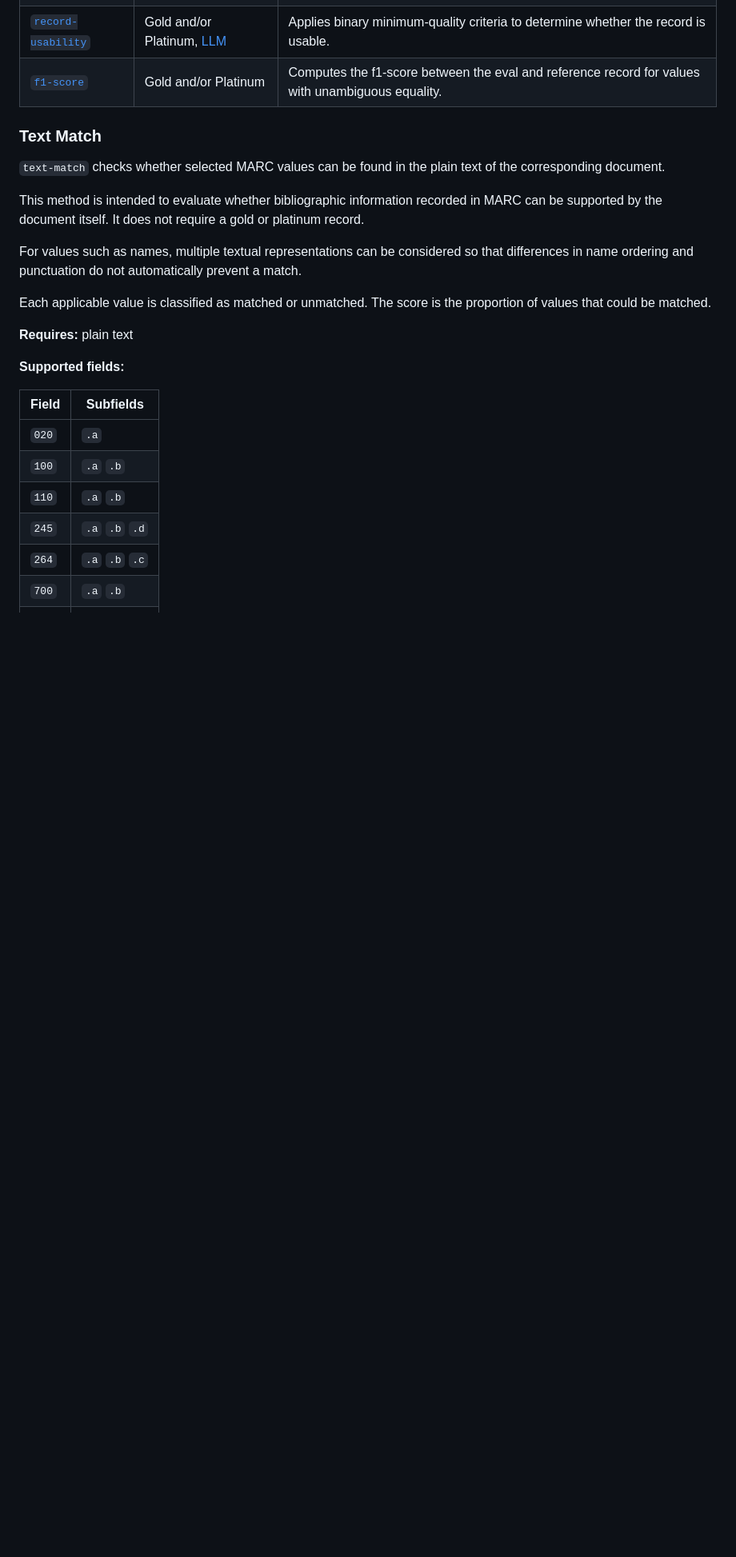
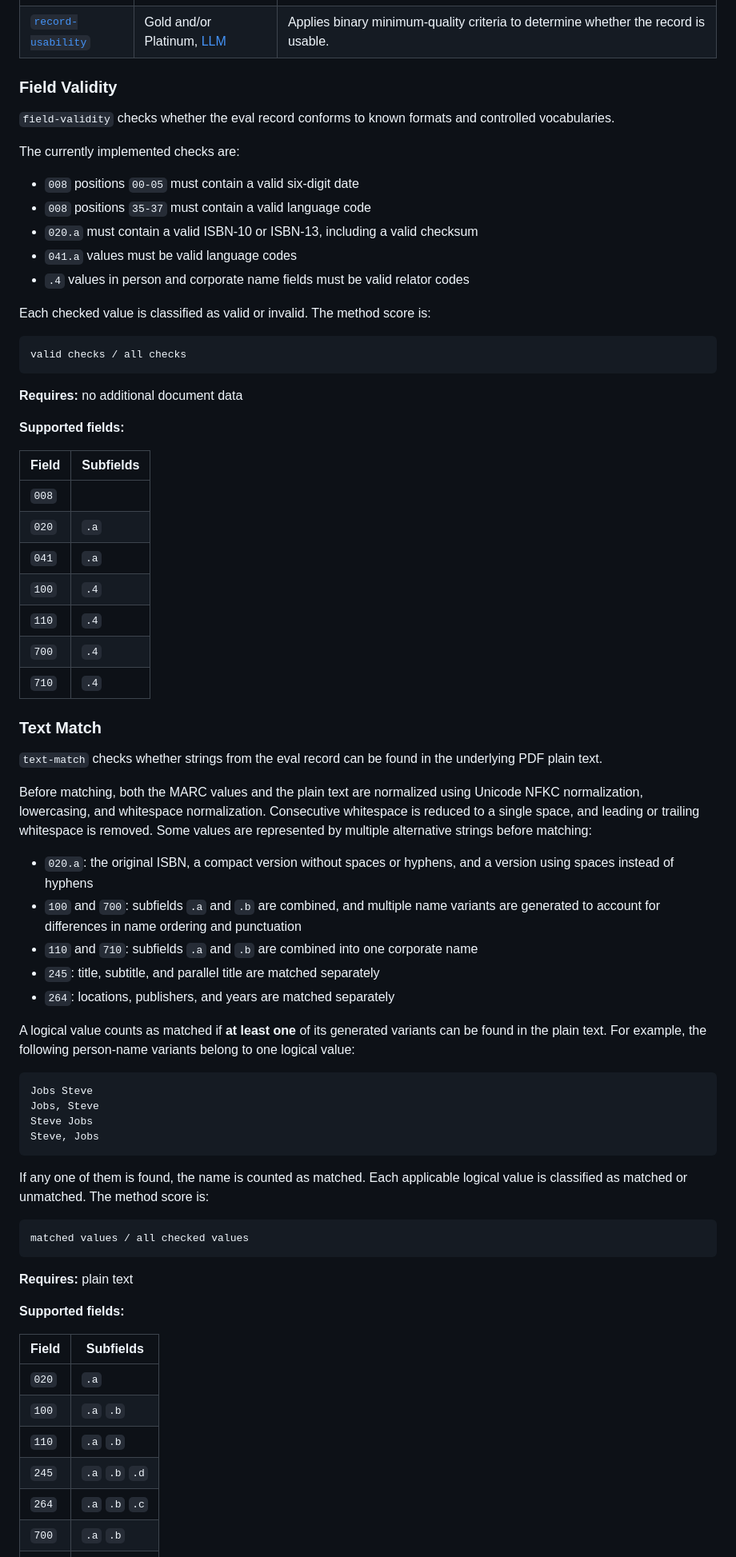
Before and after one commit to natliblux/libralens, a Markdown page: README.md, the part around one of its changes. Shown at 80% size. Rendered like a GitHub page; blank space fills up the shorter version.

````diff
--- a/README.md
+++ b/README.md
@@ -310,15 +331,63 @@ LibraLens currently provides the following methods:
 | [`record-usability`](#record-usability) | Gold and/or Platinum, [LLM](#llm-configuration) | Applies binary minimum-quality criteria to determine whether the record is usable. |
-| [`f1-score`](#f1-score) | Gold and/or Platinum | Computes the f1-score between the eval and reference record for values with unambiguous equality. |
+
+### Field Validity
+
+`field-validity` checks whether the eval record conforms to known formats and controlled vocabularies.
+
+The currently implemented checks are:
+
+- `008` positions `00-05` must contain a valid six-digit date
+- `008` positions `35-37` must contain a valid language code
+- `020.a` must contain a valid ISBN-10 or ISBN-13, including a valid checksum
+- `041.a` values must be valid language codes
+- `.4` values in person and corporate name fields must be valid relator codes
+
+Each checked value is classified as valid or invalid. The method score is:
+
+```text
+valid checks / all checks
+```
+
+**Requires:** no additional document data
+
+**Supported fields:**
+
+| Field | Subfields |
+|---|---|
+| `008` |      |
+| `020` | `.a` |
+| `041` | `.a` |
+| `100` | `.4` |
+| `110` | `.4` |
+| `700` | `.4` |
+| `710` | `.4` |
 
 ### Text Match
 
-`text-match` checks whether selected MARC values can be found in the plain text of the corresponding document.
+`text-match` checks whether strings from the eval record can be found in the underlying PDF plain text.
 
-This method is intended to evaluate whether bibliographic information recorded in MARC can be supported by the document itself. It does not require a gold or platinum record.
+Before matching, both the MARC values and the plain text are normalized using Unicode NFKC normalization, lowercasing, and whitespace normalization. Consecutive whitespace is reduced to a single space, and leading or trailing whitespace is removed. Some values are represented by multiple alternative strings before matching:
 
-For values such as names, multiple textual representations can be considered so that differences in name ordering and punctuation do not automatically prevent a match.
+- `020.a`: the original ISBN, a compact version without spaces or hyphens, and a version using spaces instead of hyphens
+- `100` and `700`: subfields `.a` and `.b` are combined, and multiple name variants are generated to account for differences in name ordering and punctuation
+- `110` and `710`: subfields `.a` and `.b` are combined into one corporate name
+- `245`: title, subtitle, and parallel title are matched separately
+- `264`: locations, publishers, and years are matched separately
 
-Each applicable value is classified as matched or unmatched. The score is the proportion of values that could be matched.
+A logical value counts as matched if **at least one** of its generated variants can be found in the plain text. For example, the following person-name variants belong to one logical value:
+
+```text
+Jobs Steve
+Jobs, Steve
+Steve Jobs
+Steve, Jobs
+```
+
+If any one of them is found, the name is counted as matched. Each applicable logical value is classified as matched or unmatched. The method score is:
+
+```text
+matched values / all checked values
+```
 
 **Requires:** plain text
 
````
Also changed, not shown: other parts of README.md (+130 -171 lines).
